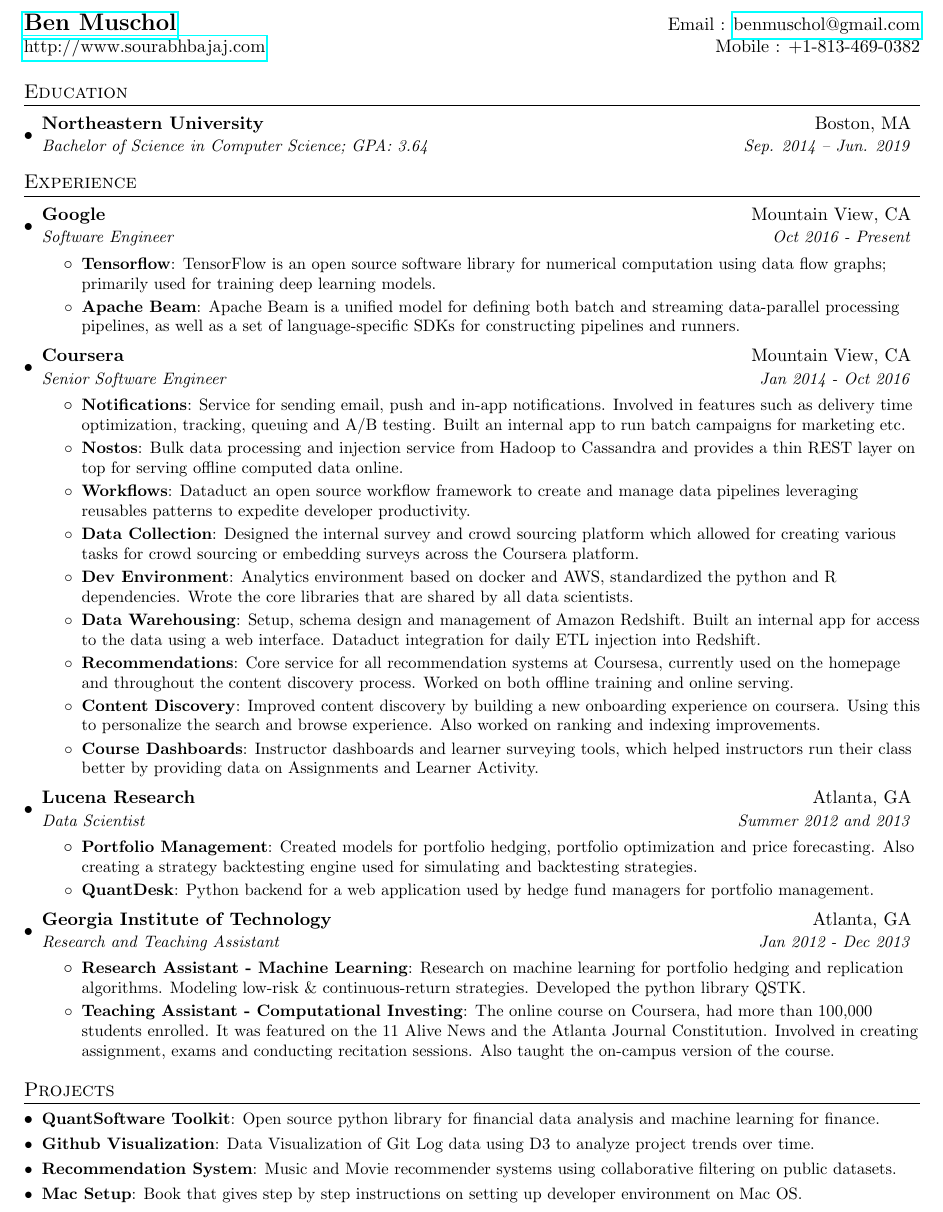
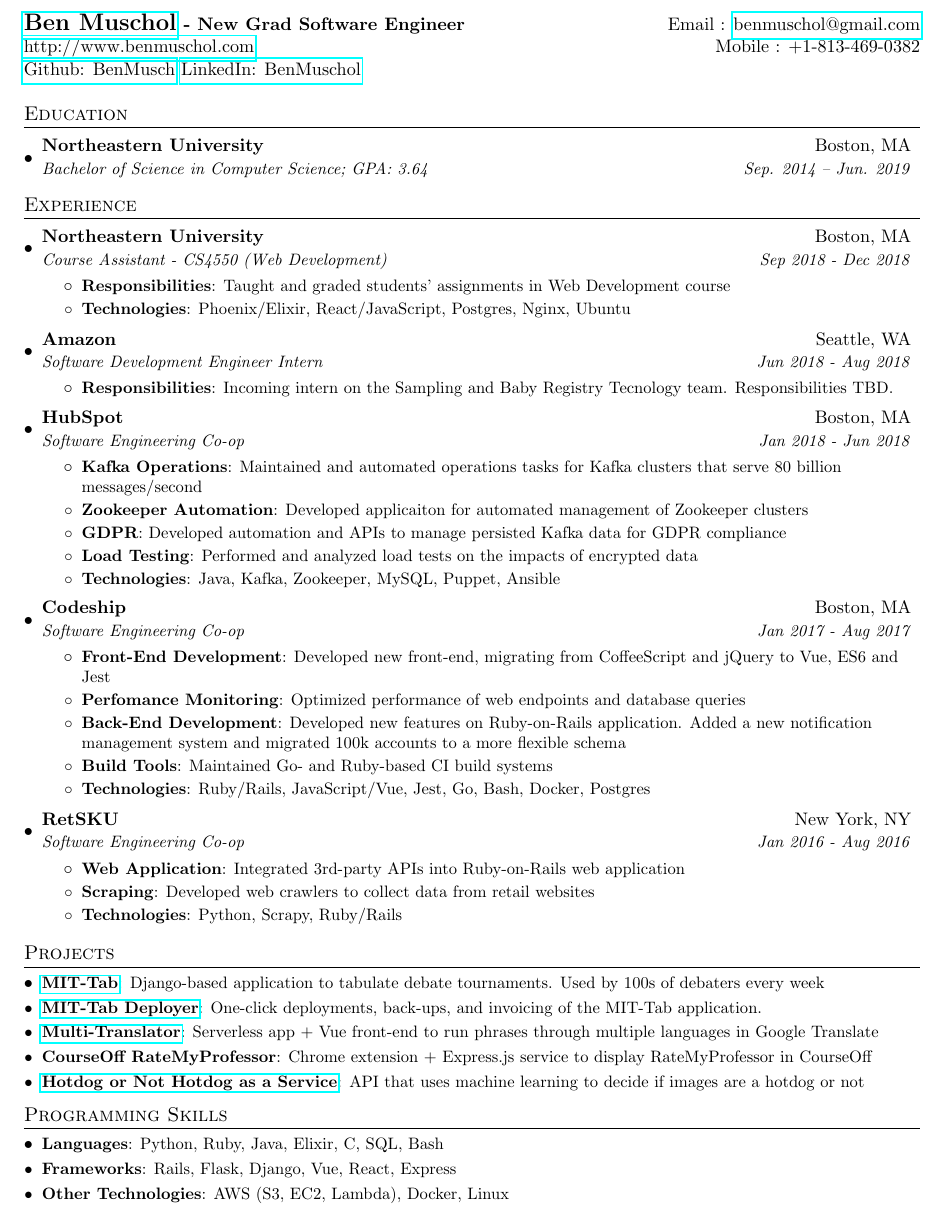
Before and after one commit to BenMusch/resume, a LaTeX CV (resume.tex): part of the page, cut so that both start at the same text. Compiled offline with pdfLaTeX.

Commit message:
Add content

```diff
--- a/resume.tex
+++ b/resume.tex
@@ -74,8 +74,10 @@
 
 %----------HEADING-----------------
 \begin{tabular*}{\textwidth}{l@{\extracolsep{\fill}}r}
-  \textbf{\href{http://benmuschol.com/}{\Large Ben Muschol}} & Email : \href{mailto:benmuschol@gmail.com}{benmuschol@gmail.com}\\
-  \href{http://sourabhbajaj.com/}{http://www.sourabhbajaj.com} & Mobile : +1-813-469-0382 \\
+  \textbf{\href{http://benmuschol.com/}{\Large Ben Muschol} - New Grad Software Engineer} & Email : \href{mailto:benmuschol@gmail.com}{benmuschol@gmail.com}\\
+  \href{http://benmuschol.com/}{http://www.benmuschol.com} & Mobile : +1-813-469-0382 \\
+  \href{https://github.com/BenMusch}{Github: BenMusch}
+  \href{https://linkedin.com/in/benmuschol}{LinkedIn: BenMuschol}
 \end{tabular*}
 
 
@@ -93,58 +95,70 @@
   \resumeSubHeadingListStart
 
     \resumeSubheading
-      {Google}{Mountain View, CA}
-      {Software Engineer}{Oct 2016 - Present}
+      {Northeastern University}{Boston, MA}
+      {Course Assistant - CS4550 (Web Development)}{Sep 2018 - Dec 2018}
       \resumeItemListStart
-        \resumeItem{Tensorflow}
-          {TensorFlow is an open source software library for numerical computation using data flow graphs; primarily used for training deep learning models.}
-        \resumeItem{Apache Beam}
-          {Apache Beam is a unified model for defining both batch and streaming data-parallel processing pipelines, as well as a set of language-specific SDKs for constructing pipelines and runners.}
+        \resumeItem{Responsibilities}
+          {Taught and graded students' assignments in Web Development course}
+        \resumeItem{Technologies}
+          {Phoenix/Elixir, React/JavaScript, Postgres, Nginx, Ubuntu}
       \resumeItemListEnd
 
     \resumeSubheading
-      {Coursera}{Mountain View, CA}
-      {Senior Software Engineer}{Jan 2014 - Oct 2016}
+      {Amazon}{Seattle, WA}
+      {Software Development Engineer Intern}{Jun 2018 - Aug 2018}
       \resumeItemListStart
-        \resumeItem{Notifications}
-          {Service for sending email, push and in-app notifications. Involved in features such as delivery time optimization, tracking, queuing and A/B testing. Built an internal app to run batch campaigns for marketing etc.}
-        \resumeItem{Nostos}
-          {Bulk data processing and injection service from Hadoop to Cassandra and provides a thin REST layer on top for serving offline computed data online.}
-        \resumeItem{Workflows}
-          {Dataduct an open source workflow framework to create and manage data pipelines leveraging reusables patterns to expedite developer productivity.}
-        \resumeItem{Data Collection}
-          {Designed the internal survey and crowd sourcing platform which allowed for creating various tasks for crowd sourcing or embedding surveys across the Coursera platform.}
-        \resumeItem{Dev Environment}
-          {Analytics environment based on docker and AWS, standardized the python and R dependencies. Wrote the core libraries that are shared by all data scientists.}
-        \resumeItem{Data Warehousing}
-          {Setup, schema design and management of Amazon Redshift. Built an internal app for access to the data using a web interface. Dataduct integration for daily ETL injection into Redshift.}
-        \resumeItem{Recommendations}
-          {Core service for all recommendation systems at Coursesa, currently used on the homepage and throughout the content discovery process. Worked on both offline training and online serving.}
-        \resumeItem{Content Discovery}
-          {Improved content discovery by building a new onboarding experience on coursera. Using this to personalize the search and browse experience. Also worked on ranking and indexing improvements.}
-        \resumeItem{Course Dashboards}
-          {Instructor dashboards and learner surveying tools, which helped instructors run their class better by providing data on Assignments and Learner Activity.}
+        \resumeItem {Responsibilities}
+          {Incoming intern on the Sampling and Baby Registry Tecnology team. Responsibilities TBD.}
       \resumeItemListEnd
 
     \resumeSubheading
-      {Lucena Research}{Atlanta, GA}
-      {Data Scientist}{Summer 2012 and 2013}
+      {HubSpot}{Boston, MA}
+      {Software Engineering Co-op}{Jan 2018 - Jun 2018}
       \resumeItemListStart
-        \resumeItem{Portfolio Management}
-          {Created models for portfolio hedging,  portfolio optimization and price forecasting. Also creating a strategy backtesting engine used for simulating and backtesting strategies.}
-        \resumeItem{QuantDesk}
-          {Python backend for a web application used by hedge fund managers for portfolio management.}
+        \resumeItem{Kafka Operations}
+          {Maintained and automated operations tasks for Kafka clusters
+          that serve 80 billion messages/second}
+        \resumeItem{Zookeeper Automation}
+          {Developed applicaiton for automated management of Zookeeper clusters}
+        \resumeItem{GDPR}
+          {Developed automation and APIs to manage persisted Kafka data for GDPR
+          compliance}
+        \resumeItem{Load Testing}
+          {Performed and analyzed load tests on the impacts of encrypted data}
+        \resumeItem{Technologies}{Java, Kafka, Zookeeper, MySQL, Puppet, Ansible}
       \resumeItemListEnd
 
     \resumeSubheading
-      {Georgia Institute of Technology}{Atlanta, GA}
-      {Research and Teaching Assistant}{Jan 2012 - Dec 2013}
+      {Codeship}{Boston, MA}
+      {Software Engineering Co-op}{Jan 2017 - Aug 2017}
       \resumeItemListStart
-        \resumeItem{Research Assistant - Machine Learning}
-          {Research on machine learning for portfolio hedging and replication algorithms. Modeling low-risk \& continuous-return strategies. Developed the python library QSTK.}
-        \resumeItem{Teaching Assistant - Computational Investing}
-          {The online course on Coursera, had more than 100,000 students enrolled. It was featured on the 11 Alive News and the Atlanta Journal Constitution. Involved in creating assignment, exams and conducting recitation sessions. Also taught the on-campus version of the course.}
+        \resumeItem{Front-End Development}
+          {Developed new front-end, migrating from CoffeeScript and jQuery to
+          Vue, ES6 and Jest}
+        \resumeItem{Perfomance Monitoring}
+          {Optimized performance of web endpoints and database queries}
+        \resumeItem{Back-End Development}
+          {Developed new features on Ruby-on-Rails application. Added a new
+          notification management system and migrated 100k accounts to a more
+          flexible schema}
+        \resumeItem{Build Tools}
+          {Maintained Go- and Ruby-based CI build systems}
+        \resumeItem{Technologies}
+          {Ruby/Rails, JavaScript/Vue, Jest, Go, Bash, Docker, Postgres}
       \resumeItemListEnd
+
+    \resumeSubheading
+      {RetSKU}{New York, NY}
+      {Software Engineering Co-op}{Jan 2016 - Aug 2016}
+      \resumeItemListStart
+        \resumeItem{Web Application}
+          {Integrated 3rd-party APIs into Ruby-on-Rails web application}
+        \resumeItem{Scraping}
+          {Developed web crawlers to collect data from retail websites}
+        \resumeItem{Technologies} {Python, Scrapy, Ruby/Rails}
+      \resumeItemListEnd
+
 
   \resumeSubHeadingListEnd
 
@@ -152,26 +166,27 @@
 %-----------PROJECTS-----------------
 \section{Projects}
   \resumeSubHeadingListStart
-    \resumeSubItem{QuantSoftware Toolkit}
-      {Open source python library for financial data analysis and machine learning for finance.}
-    \resumeSubItem{Github Visualization}
-      {Data Visualization of Git Log data using D3 to analyze project trends over time.}
-    \resumeSubItem{Recommendation System}
-      {Music and Movie recommender systems using collaborative filtering on public datasets.}
-    \resumeSubItem{Mac Setup}
-      {Book that gives step by step instructions on setting up developer environment on Mac OS.}
+    \resumeSubItem{\href{https://github.com/mit-tab/mit-tab}{MIT-Tab}}
+      {Django-based application to tabulate debate tournaments. Used by 100s of
+      debaters every week}
+    \resumeSubItem{\href{https://github.com/mit-tab/mittab-deploy}{MIT-Tab Deployer}}
+      {One-click deployments, back-ups, and invoicing of the MIT-Tab application.}
+    \resumeSubItem{\href{https://translate.benmuschol.com/}{Multi-Translator}}
+      {Serverless app + Vue front-end to run phrases through multiple languages in Google Translate}
+    \resumeSubItem{CourseOff RateMyProfessor}
+      {Chrome extension + Express.js service to display RateMyProfessor in CourseOff}
+    \resumeSubItem{\href{https://github.com/benmusch/honhaas}{Hotdog or Not Hotdog as a Service}}
+      {API that uses machine learning to decide if images are a hotdog or not}
   \resumeSubHeadingListEnd
 
 %
 %--------PROGRAMMING SKILLS------------
-%\section{Programming Skills}
-%  \resumeSubHeadingListStart
-%    \item{
-%      \textbf{Languages}{: Scala, Python, Javascript, C++, SQL, Java}
-%      \hfill
-%      \textbf{Technologies}{: AWS, Play, React, Kafka, GCE}
-%    }
-%  \resumeSubHeadingListEnd
+\section{Programming Skills}
+  \resumeSubHeadingListStart
+    \resumeSubItem{Languages}{Python, Ruby, Java, Elixir, C, SQL, Bash}
+    \resumeSubItem {Frameworks}{Rails, Flask, Django, Vue, React, Express}
+    \resumeSubItem {Other Technologies}{AWS (S3, EC2, Lambda), Docker, Linux}
+  \resumeSubHeadingListEnd
 
 
 %-------------------------------------------
```
